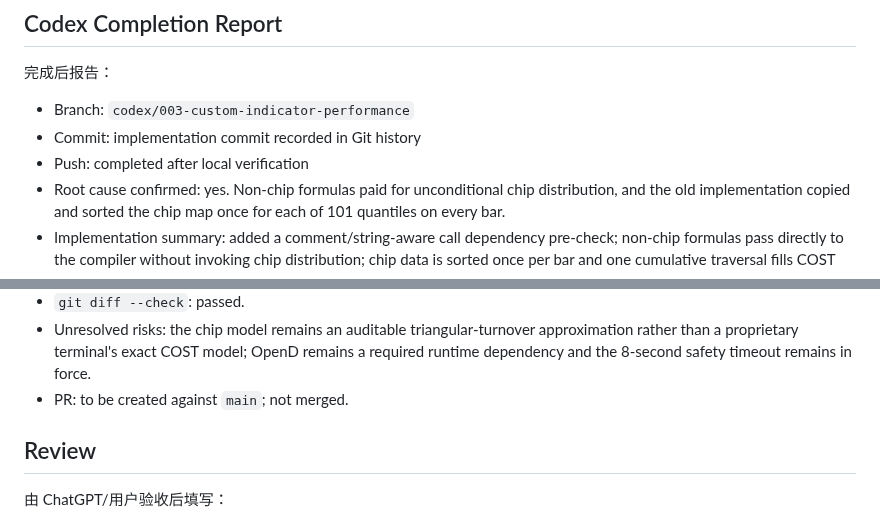
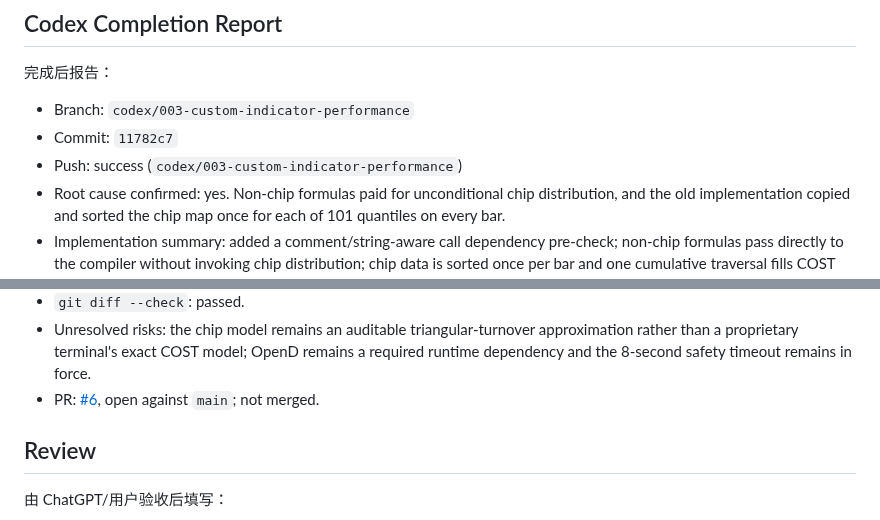
Before and after one commit to kuashan/huntalpha, a Markdown page: docs/tasks/003-custom-indicator-performance.md, 2 parts joined by grey strips. Drawn GitHub-style.

Commit message:
docs: record Task 003 completion

```diff
--- a/docs/tasks/003-custom-indicator-performance.md
+++ b/docs/tasks/003-custom-indicator-performance.md
@@ -145,8 +145,8 @@ Django 的子进程 timeout 应继续存在，用来阻止真实死循环或异
 完成后报告：
 
 - Branch: `codex/003-custom-indicator-performance`
-- Commit: implementation commit recorded in Git history
-- Push: completed after local verification
+- Commit: `11782c7`
+- Push: success (`codex/003-custom-indicator-performance`)
 - Root cause confirmed: yes. Non-chip formulas paid for unconditional chip distribution, and the old implementation copied and sorted the chip map once for each of 101 quantiles on every bar.
 - Implementation summary: added a comment/string-aware call dependency pre-check; non-chip formulas pass directly to the compiler without invoking chip distribution; chip data is sorted once per bar and one cumulative traversal fills COST 0..100 while WINNER reuses the same normalized sorted data; retained the 8-second subprocess timeout and changed its message to a neutral long-running calculation message.
 - Files changed: `core/chip_distribution.mjs`, `core/formula_dependencies.mjs`, `core/formula_runner.mjs`, `core/formula_runner_core.mjs`, `core/tests.py`, `core/formula_runner.test.mjs`, `core/views.py`, and this task document.
@@ -166,7 +166,7 @@ Django 的子进程 timeout 应继续存在，用来阻止真实死循环或异
 - `npm run build`: passed.
 - `git diff --check`: passed.
 - Unresolved risks: the chip model remains an auditable triangular-turnover approximation rather than a proprietary terminal's exact COST model; OpenD remains a required runtime dependency and the 8-second safety timeout remains in force.
-- PR: to be created against `main`; not merged.
+- PR: [#6](https://github.com/kuashan/huntalpha/pull/6), open against `main`; not merged.
 
 ## Review
 
```
